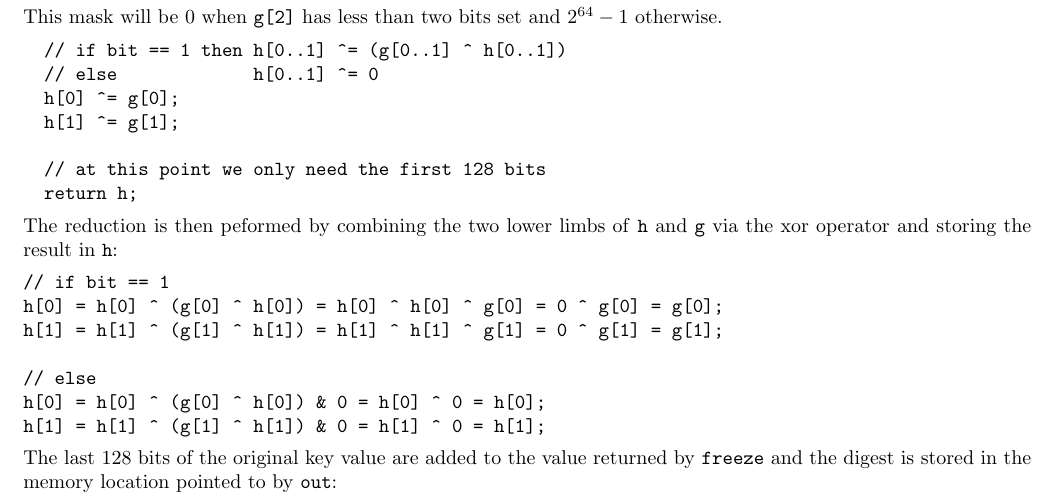
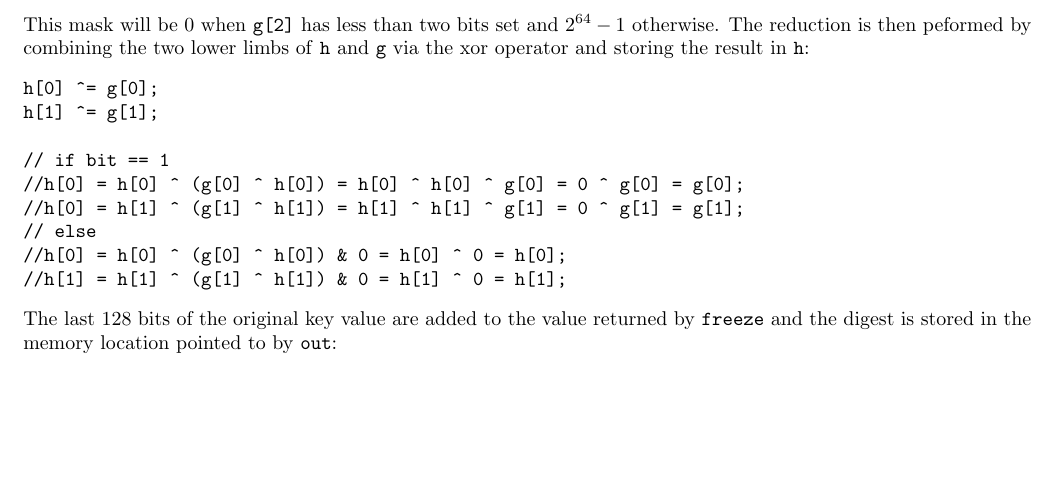
Before and after one commit to MQuaresma/Auditing_a_Poly1305_MAC_implementation_in_Jasminx86, a LaTeX paper (Auditing_a_Poly1305_MAC_implementation_in_Jasminx86.tex): part of page 6 of 9, cut so that both start at the same text, the shorter picture padded with empty space. Compiled offline with pdfLaTeX.

Commit message:
Final push

```diff
--- a/Auditing_a_Poly1305_MAC_implementation_in_Jasminx86.tex
+++ b/Auditing_a_Poly1305_MAC_implementation_in_Jasminx86.tex
@@ -311,25 +311,18 @@ carry propagation. To perform this check a mask corresponding to the two's compl
   g[0] &= mask;
   g[1] &= mask;
 \end{Verbatim}
-This mask will be $0$ when \texttt{g[2]} has less than two bits set and $2^{64}-1$ otherwise.
+This mask will be $0$ when \texttt{g[2]} has less than two bits set and $2^{64}-1$ otherwise. The reduction is then peformed by combining the two lower limbs
+of \texttt{h} and \texttt{g} via the xor operator and storing the result in \texttt{h}:
 \begin{Verbatim}
-  // if bit == 1 then h[0..1] ^= (g[0..1] ^ h[0..1])
-  // else             h[0..1] ^= 0
-  h[0] ^= g[0];
-  h[1] ^= g[1];
+h[0] ^= g[0];
+h[1] ^= g[1];
 
-  // at this point we only need the first 128 bits
-  return h;
-\end{Verbatim}
-The reduction is then peformed by combining the two lower limbs of \texttt{h} and \texttt{g} via the xor operator and storing the result in \texttt{h}:
-\begin{Verbatim}
 // if bit == 1
-h[0] = h[0] ^ (g[0] ^ h[0]) = h[0] ^ h[0] ^ g[0] = 0 ^ g[0] = g[0];
-h[1] = h[1] ^ (g[1] ^ h[1]) = h[1] ^ h[1] ^ g[1] = 0 ^ g[1] = g[1];
-
+//h[0] = h[0] ^ (g[0] ^ h[0]) = h[0] ^ h[0] ^ g[0] = 0 ^ g[0] = g[0];
+//h[0] = h[1] ^ (g[1] ^ h[1]) = h[1] ^ h[1] ^ g[1] = 0 ^ g[1] = g[1];
 // else
-h[0] = h[0] ^ (g[0] ^ h[0]) & 0 = h[0] ^ 0 = h[0];
-h[1] = h[1] ^ (g[1] ^ h[1]) & 0 = h[1] ^ 0 = h[1];
+//h[0] = h[0] ^ (g[0] ^ h[0]) & 0 = h[0] ^ 0 = h[0];
+//h[1] = h[1] ^ (g[1] ^ h[1]) & 0 = h[1] ^ 0 = h[1];
 \end{Verbatim}
 The last 128 bits of the original key value are added to the value returned by \texttt{freeze} and the digest is stored in the memory location pointed to by
 \texttt{out}:
```
Also changed, not shown: Auditing_a_Poly1305_MAC_implementation_in_Jasminx86.pdf.
